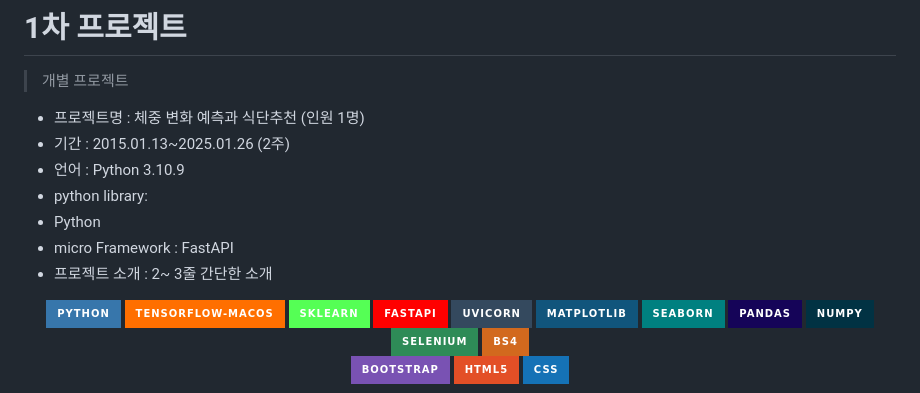
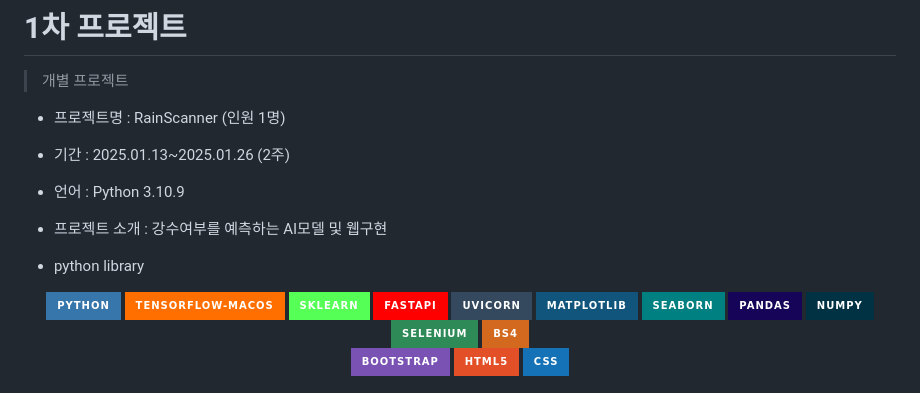
Before and after one commit to KHH0618/RainScanner, a Markdown page: README.md, the part around the change. Drawn GitHub-style; badges without logos.

```diff
--- a/README.md
+++ b/README.md
@@ -2,14 +2,12 @@
 > 개별 프로젝트
 
 
-- 프로젝트명 : 체중 변화 예측과 식단추천 (인원 1명)
-- 기간 : 2015.01.13~2025.01.26 (2주)
+- 프로젝트명 : RainScanner (인원 1명)
+- 기간 : 2025.01.13~2025.01.26 (2주)
 - 언어 : Python 3.10.9
-- python library:
-- Python
-- micro Framework : FastAPI
-- 프로젝트 소개 : 2~ 3줄 간단한 소개
+- 프로젝트 소개 : 강수여부를 예측하는 AI모델 및 웹구현
 
+- python library
 <div align=center>
   <img src="https://img.shields.io/badge/python-3776AB?style=for-the-badge&logo=python&logoColor=white">
   <img src="https://img.shields.io/badge/tensorflow--macos-FF6F00?style=for-the-badge&logo=tensorflow&logoColor=white">
```
